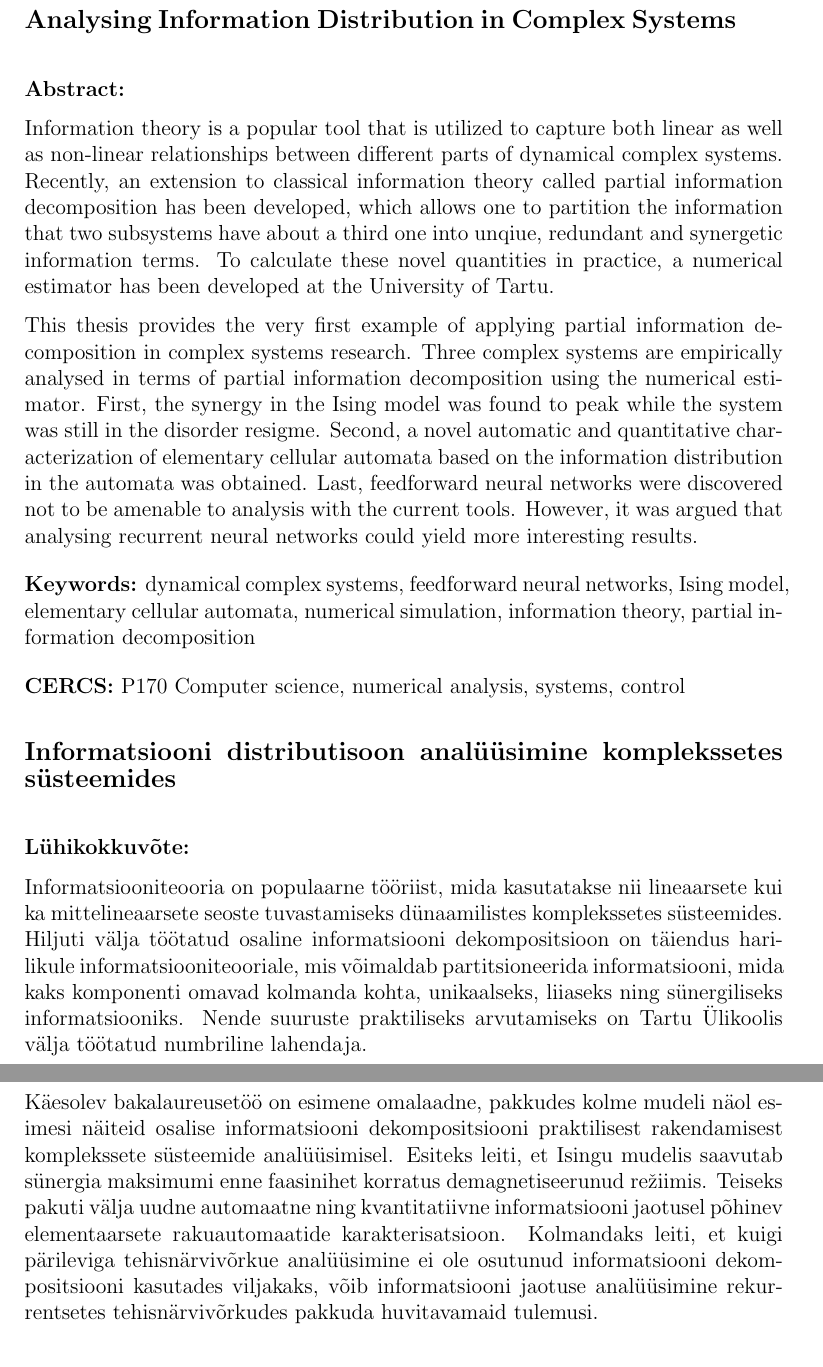
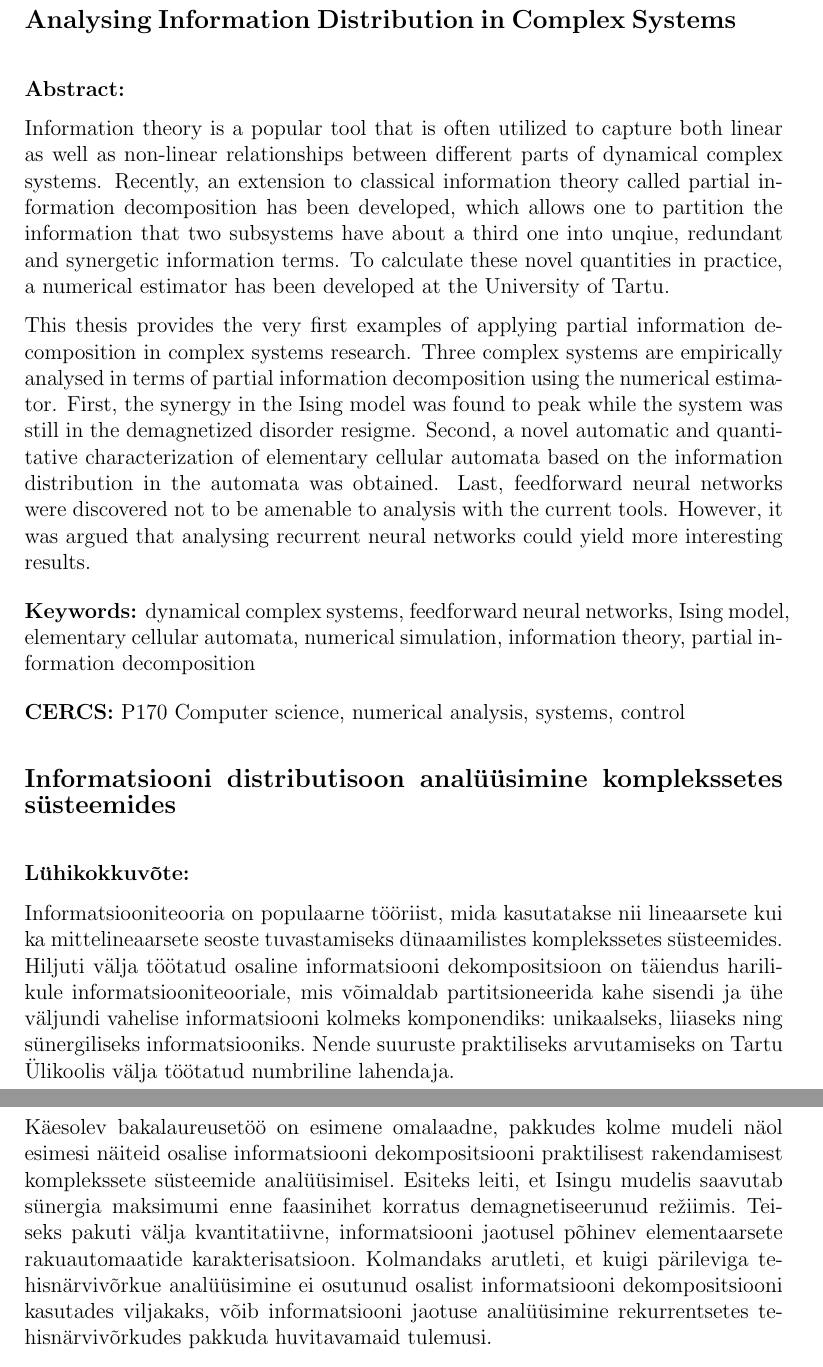
Before and after one commit to sootlasten/thesis-text, a LaTeX thesis (Sootla_informaatika_2017.tex): two parts of pages 2 and 3 of 57, joined at a grey line, cut so that both start at the same text. Compiled offline with pdfLaTeX.

Commit message:
refactored abstracts

```diff
--- a/Sootla_informaatika_2017.tex
+++ b/Sootla_informaatika_2017.tex
@@ -193,9 +193,9 @@ Computer Science Curriculum\\[2mm]
 \noindent\textbf{Abstract:}
 
 \noindent
-Information theory is a popular tool that is utilized to capture both linear as well as non-linear relationships between different parts of dynamical complex systems. Recently, an extension to classical information theory called partial information decomposition has been developed, which allows one to partition the information that two subsystems have about a third one into unqiue, redundant and synergetic information terms. To calculate these novel quantities in practice, a numerical estimator has been developed at the University of Tartu.
+Information theory is a popular tool that is often utilized to capture both linear as well as non-linear relationships between different parts of dynamical complex systems. Recently, an extension to classical information theory called partial information decomposition has been developed, which allows one to partition the information that two subsystems have about a third one into unqiue, redundant and synergetic information terms. To calculate these novel quantities in practice, a numerical estimator has been developed at the University of Tartu.
 
-This thesis provides the very first example of applying partial information decomposition in complex systems research. Three complex systems are empirically analysed in terms of partial information decomposition using the numerical estimator. First, the synergy in the Ising model was found to peak while the system was still in the disorder resigme. Second, a novel automatic and quantitative characterization of elementary cellular automata based on the information distribution in the automata was obtained. Last, feedforward neural networks were discovered not to be amenable to analysis with the current tools. However, it was argued that analysing recurrent neural networks could yield more interesting results.
+This thesis provides the very first examples of applying partial information decomposition in complex systems research. Three complex systems are empirically analysed in terms of partial information decomposition using the numerical estimator. First, the synergy in the Ising model was found to peak while the system was still in the demagnetized disorder resigme. Second, a novel automatic and quantitative characterization of elementary cellular automata based on the information distribution in the automata was obtained. Last, feedforward neural networks were discovered not to be amenable to analysis with the current tools. However, it was argued that analysing recurrent neural networks could yield more interesting results.
 
 \vspace*{1ex}
 
@@ -208,6 +208,8 @@ systems, control
 
 \vspace*{3ex}
 
+\selectlanguage{estonian}
+
 \noindent\textbf{\large Informatsiooni distributisoon analüüsimine komplekssetes süsteemides}
 
 \vspace*{3ex}
@@ -215,9 +217,9 @@ systems, control
 \noindent\textbf{Lühikokkuvõte:}
 
 \noindent
-Informatsiooniteooria on populaarne tööriist, mida kasutatakse nii lineaarsete kui ka mittelineaarsete seoste tuvastamiseks dünaamilistes komplekssetes süsteemides. Hiljuti välja töötatud osaline informatsiooni dekompositsioon on täiendus harilikule informatsiooniteooriale, mis võimaldab partitsioneerida informatsiooni, mida kaks komponenti omavad kolmanda kohta, unikaalseks, liiaseks ning sünergiliseks informatsiooniks. Nende suuruste praktiliseks arvutamiseks on Tartu Ülikoolis välja töötatud numbriline lahendaja.
+Informatsiooniteooria on populaarne tööriist, mida kasutatakse nii lineaarsete kui ka mittelineaarsete seoste tuvastamiseks dünaamilistes komplekssetes süsteemides. Hiljuti välja töötatud osaline informatsiooni dekompositsioon on täiendus harilikule informatsiooniteooriale, mis võimaldab partitsioneerida kahe sisendi ja ühe väljundi vahelise informatsiooni kolmeks komponendiks: unikaalseks, liiaseks ning sünergiliseks informatsiooniks. Nende suuruste praktiliseks arvutamiseks on Tartu Ülikoolis välja töötatud numbriline lahendaja.
 
-Käesolev bakalaureusetöö on esimene omalaadne, pakkudes kolme mudeli näol esimesi näiteid osalise informatsiooni dekompositsiooni praktilisest rakendamisest komplekssete süsteemide analüüsimisel. Esiteks leiti, et Isingu mudelis saavutab sünergia maksimumi enne faasinihet korratus demagnetiseerunud režiimis. Teiseks pakuti välja uudne automaatne ning kvantitatiivne informatsiooni jaotusel põhinev elementaarsete rakuautomaatide karakterisatsioon. Kolmandaks leiti, et kuigi pärileviga tehisnärvivõrkue analüüsimine ei ole osutunud informatsiooni dekompositsiooni kasutades viljakaks, võib informatsiooni jaotuse analüüsimine rekurrentsetes tehisnärvivõrkudes pakkuda huvitavamaid tulemusi.
+Käesolev bakalaureusetöö on esimene omalaadne, pakkudes kolme mudeli näol esimesi näiteid osalise informatsiooni dekompositsiooni praktilisest rakendamisest komplekssete süsteemide analüüsimisel. Esiteks leiti, et Isingu mudelis saavutab sünergia maksimumi enne faasinihet korratus demagnetiseerunud režiimis. Teiseks pakuti välja kvantitatiivne, informatsiooni jaotusel põhinev elementaarsete rakuautomaatide karakterisatsioon. Kolmandaks arutleti, et kuigi pärileviga tehisnärvivõrkue analüüsimine ei osutunud osalist informatsiooni dekompositsiooni kasutades viljakaks, võib informatsiooni jaotuse analüüsimine rekurrentsetes tehisnärvivõrkudes pakkuda huvitavamaid tulemusi.
 
 \vspace*{1ex}
 
```
Also changed, not shown: Sootla_informaatika_2017.pdf, Sootla_informaatika_2017.tex (2 more changed lines).
